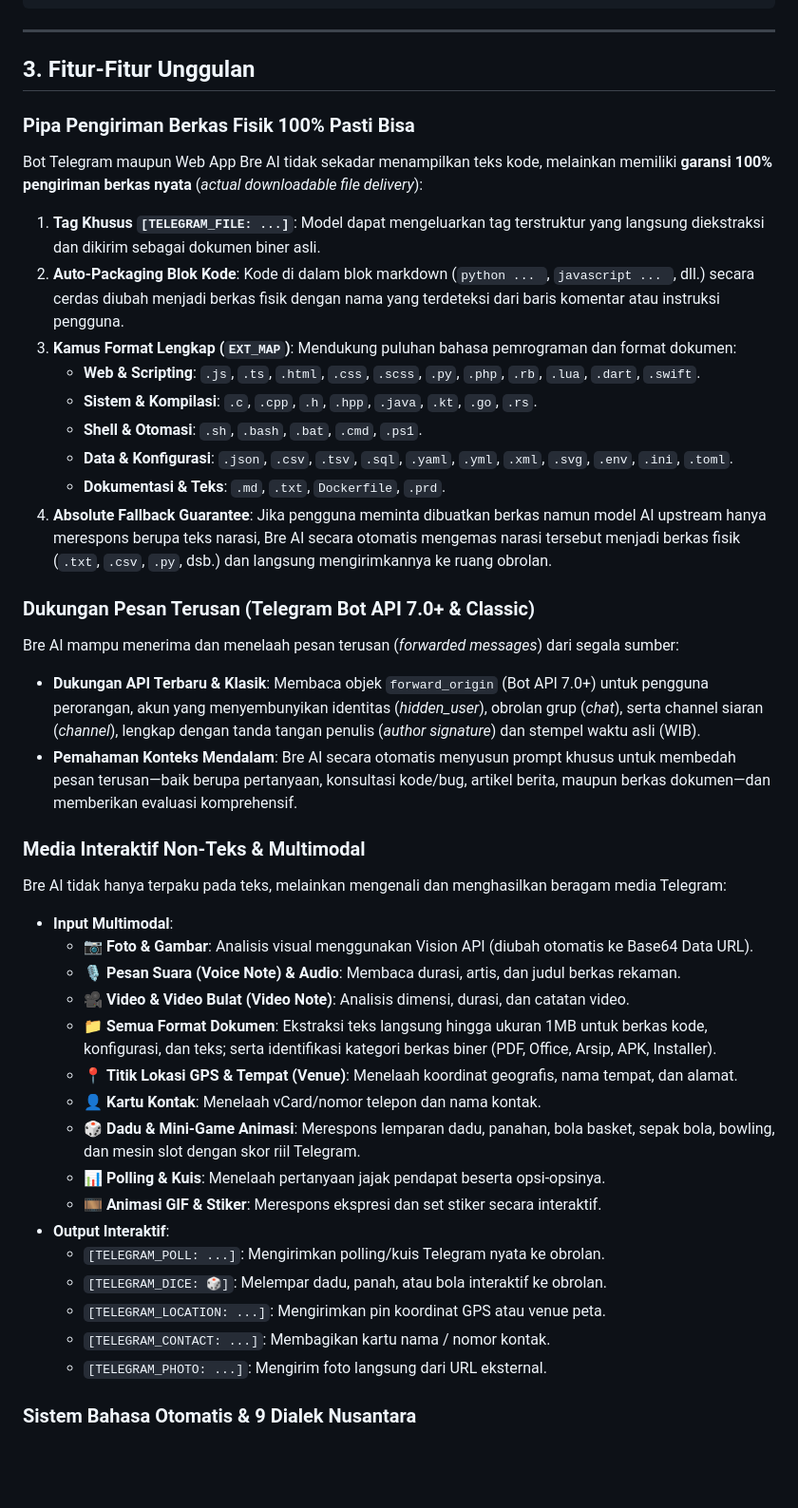
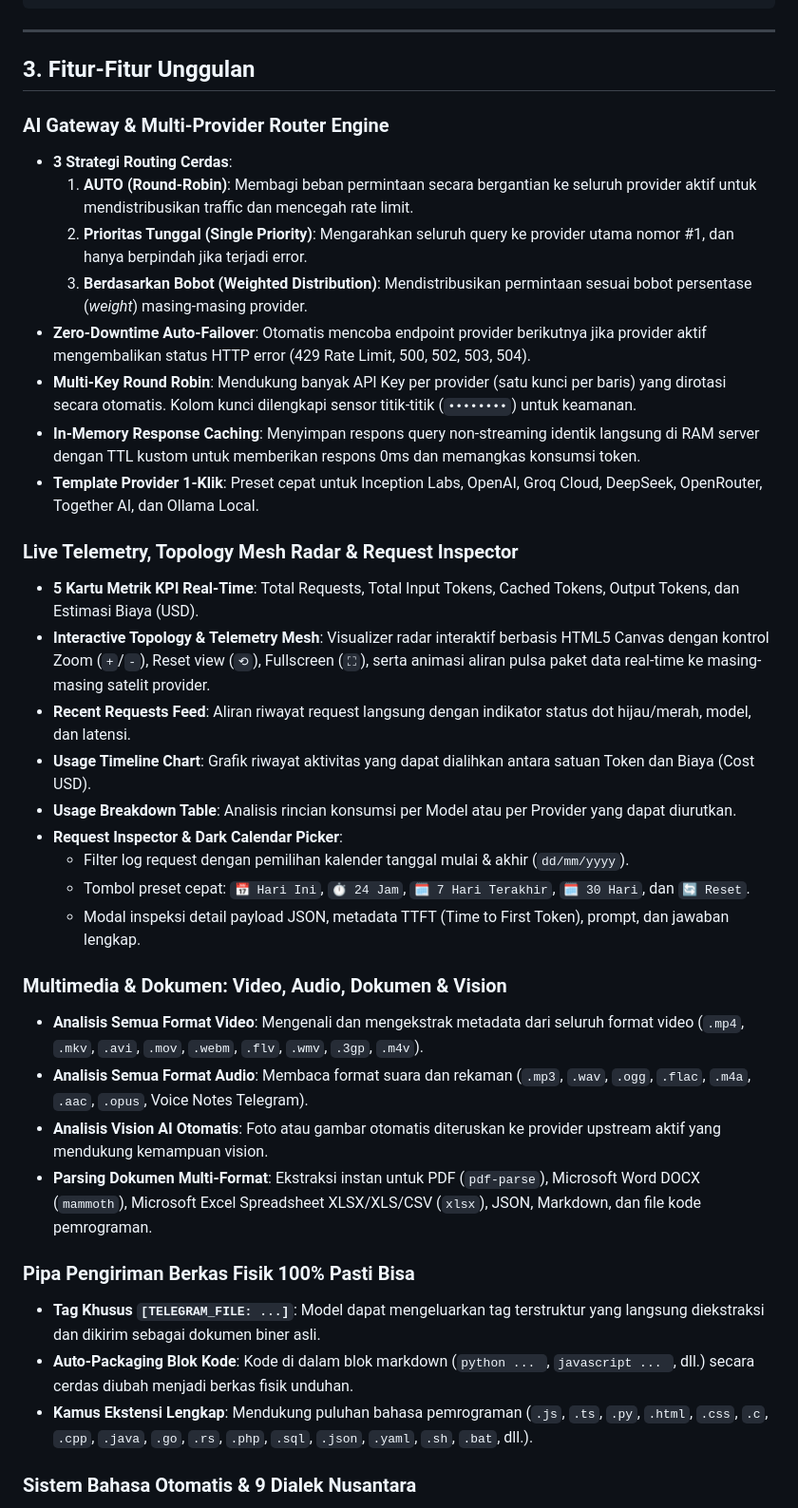
Before and after one commit to syntax-21/bre-ai, a Markdown page: README.md, the part around one of its changes. Shown at 95% size. Drawn GitHub-style; blank space fills up the shorter version.

`````diff
--- a/README.md
+++ b/README.md
@@ -81,40 +81,36 @@ Bre AI v3.0 memisahkan beban kerja menjadi modul-modul independen berprinsip *Si
 
 ## 3. Fitur-Fitur Unggulan
 
+### AI Gateway & Multi-Provider Router Engine
+- **3 Strategi Routing Cerdas**:
+  1. **AUTO (Round-Robin)**: Membagi beban permintaan secara bergantian ke seluruh provider aktif untuk mendistribusikan traffic dan mencegah rate limit.
+  2. **Prioritas Tunggal (Single Priority)**: Mengarahkan seluruh query ke provider utama nomor #1, dan hanya berpindah jika terjadi error.
+  3. **Berdasarkan Bobot (Weighted Distribution)**: Mendistribusikan permintaan sesuai bobot persentase (*weight*) masing-masing provider.
+- **Zero-Downtime Auto-Failover**: Otomatis mencoba endpoint provider berikutnya jika provider aktif mengembalikan status HTTP error (429 Rate Limit, 500, 502, 503, 504).
+- **Multi-Key Round Robin**: Mendukung banyak API Key per provider (satu kunci per baris) yang dirotasi secara otomatis. Kolom kunci dilengkapi sensor titik-titik (`••••••••`) untuk keamanan.
+- **In-Memory Response Caching**: Menyimpan respons query non-streaming identik langsung di RAM server dengan TTL kustom untuk memberikan respons 0ms dan memangkas konsumsi token.
+- **Template Provider 1-Klik**: Preset cepat untuk Inception Labs, OpenAI, Groq Cloud, DeepSeek, OpenRouter, Together AI, dan Ollama Local.
+
+### Live Telemetry, Topology Mesh Radar & Request Inspector
+- **5 Kartu Metrik KPI Real-Time**: Total Requests, Total Input Tokens, Cached Tokens, Output Tokens, dan Estimasi Biaya (USD).
+- **Interactive Topology & Telemetry Mesh**: Visualizer radar interaktif berbasis HTML5 Canvas dengan kontrol Zoom (`+`/`-`), Reset view (`⟲`), Fullscreen (`⛶`), serta animasi aliran pulsa paket data real-time ke masing-masing satelit provider.
+- **Recent Requests Feed**: Aliran riwayat request langsung dengan indikator status dot hijau/merah, model, dan latensi.
+- **Usage Timeline Chart**: Grafik riwayat aktivitas yang dapat dialihkan antara satuan Token dan Biaya (Cost USD).
+- **Usage Breakdown Table**: Analisis rincian konsumsi per Model atau per Provider yang dapat diurutkan.
+- **Request Inspector & Dark Calendar Picker**:
+  - Filter log request dengan pemilihan kalender tanggal mulai & akhir (`dd/mm/yyyy`).
+  - Tombol preset cepat: `📅 Hari Ini`, `⏱️ 24 Jam`, `🗓️ 7 Hari Terakhir`, `🗓️ 30 Hari`, dan `🔄 Reset`.
+  - Modal inspeksi detail payload JSON, metadata TTFT (Time to First Token), prompt, dan jawaban lengkap.
+
+### Multimedia & Dokumen: Video, Audio, Dokumen & Vision
+- **Analisis Semua Format Video**: Mengenali dan mengekstrak metadata dari seluruh format video (`.mp4`, `.mkv`, `.avi`, `.mov`, `.webm`, `.flv`, `.wmv`, `.3gp`, `.m4v`).
+- **Analisis Semua Format Audio**: Membaca format suara dan rekaman (`.mp3`, `.wav`, `.ogg`, `.flac`, `.m4a`, `.aac`, `.opus`, Voice Notes Telegram).
+- **Analisis Vision AI Otomatis**: Foto atau gambar otomatis diteruskan ke provider upstream aktif yang mendukung kemampuan vision.
+- **Parsing Dokumen Multi-Format**: Ekstraksi instan untuk PDF (`pdf-parse`), Microsoft Word DOCX (`mammoth`), Microsoft Excel Spreadsheet XLSX/XLS/CSV (`xlsx`), JSON, Markdown, dan file kode pemrograman.
+
 ### Pipa Pengiriman Berkas Fisik 100% Pasti Bisa
-Bot Telegram maupun Web App Bre AI tidak sekadar menampilkan teks kode, melainkan memiliki **garansi 100% pengiriman berkas nyata** (*actual downloadable file delivery*):
-1. **Tag Khusus `[TELEGRAM_FILE: ...]`**: Model dapat mengeluarkan tag terstruktur yang langsung diekstraksi dan dikirim sebagai dokumen biner asli.
-2. **Auto-Packaging Blok Kode**: Kode di dalam blok markdown (````python ... ````, ````javascript ... ````, dll.) secara cerdas diubah menjadi berkas fisik dengan nama yang terdeteksi dari baris komentar atau instruksi pengguna.
-3. **Kamus Format Lengkap (`EXT_MAP`)**: Mendukung puluhan bahasa pemrograman dan format dokumen:
-   - **Web & Scripting**: `.js`, `.ts`, `.html`, `.css`, `.scss`, `.py`, `.php`, `.rb`, `.lua`, `.dart`, `.swift`.
-   - **Sistem & Kompilasi**: `.c`, `.cpp`, `.h`, `.hpp`, `.java`, `.kt`, `.go`, `.rs`.
-   - **Shell & Otomasi**: `.sh`, `.bash`, `.bat`, `.cmd`, `.ps1`.
-   - **Data & Konfigurasi**: `.json`, `.csv`, `.tsv`, `.sql`, `.yaml`, `.yml`, `.xml`, `.svg`, `.env`, `.ini`, `.toml`.
-   - **Dokumentasi & Teks**: `.md`, `.txt`, `Dockerfile`, `.prd`.
-4. **Absolute Fallback Guarantee**: Jika pengguna meminta dibuatkan berkas namun model AI upstream hanya merespons berupa teks narasi, Bre AI secara otomatis mengemas narasi tersebut menjadi berkas fisik (`.txt`, `.csv`, `.py`, dsb.) dan langsung mengirimkannya ke ruang obrolan.
-
-### Dukungan Pesan Terusan (Telegram Bot API 7.0+ & Classic)
-Bre AI mampu menerima dan menelaah pesan terusan (*forwarded messages*) dari segala sumber:
-- **Dukungan API Terbaru & Klasik**: Membaca objek `forward_origin` (Bot API 7.0+) untuk pengguna perorangan, akun yang menyembunyikan identitas (*hidden_user*), obrolan grup (*chat*), serta channel siaran (*channel*), lengkap dengan tanda tangan penulis (*author signature*) dan stempel waktu asli (WIB).
-- **Pemahaman Konteks Mendalam**: Bre AI secara otomatis menyusun prompt khusus untuk membedah pesan terusan—baik berupa pertanyaan, konsultasi kode/bug, artikel berita, maupun berkas dokumen—dan memberikan evaluasi komprehensif.
-
-### Media Interaktif Non-Teks & Multimodal
-Bre AI tidak hanya terpaku pada teks, melainkan mengenali dan menghasilkan beragam media Telegram:
-- **Input Multimodal**:
-  - 📷 **Foto & Gambar**: Analisis visual menggunakan Vision API (diubah otomatis ke Base64 Data URL).
-  - 🎙️ **Pesan Suara (Voice Note) & Audio**: Membaca durasi, artis, dan judul berkas rekaman.
-  - 🎥 **Video & Video Bulat (Video Note)**: Analisis dimensi, durasi, dan catatan video.
-  - 📁 **Semua Format Dokumen**: Ekstraksi teks langsung hingga ukuran 1MB untuk berkas kode, konfigurasi, dan teks; serta identifikasi kategori berkas biner (PDF, Office, Arsip, APK, Installer).
-  - 📍 **Titik Lokasi GPS & Tempat (Venue)**: Menelaah koordinat geografis, nama tempat, dan alamat.
-  - 👤 **Kartu Kontak**: Menelaah vCard/nomor telepon dan nama kontak.
-  - 🎲 **Dadu & Mini-Game Animasi**: Merespons lemparan dadu, panahan, bola basket, sepak bola, bowling, dan mesin slot dengan skor riil Telegram.
-  - 📊 **Polling & Kuis**: Menelaah pertanyaan jajak pendapat beserta opsi-opsinya.
-  - 🎞️ **Animasi GIF & Stiker**: Merespons ekspresi dan set stiker secara interaktif.
-- **Output Interaktif**:
-  - `[TELEGRAM_POLL: ...]`: Mengirimkan polling/kuis Telegram nyata ke obrolan.
-  - `[TELEGRAM_DICE: 🎲]`: Melempar dadu, panah, atau bola interaktif ke obrolan.
-  - `[TELEGRAM_LOCATION: ...]`: Mengirimkan pin koordinat GPS atau venue peta.
-  - `[TELEGRAM_CONTACT: ...]`: Membagikan kartu nama / nomor kontak.
-  - `[TELEGRAM_PHOTO: ...]`: Mengirim foto langsung dari URL eksternal.
+- **Tag Khusus `[TELEGRAM_FILE: ...]`**: Model dapat mengeluarkan tag terstruktur yang langsung diekstraksi dan dikirim sebagai dokumen biner asli.
+- **Auto-Packaging Blok Kode**: Kode di dalam blok markdown (````python ... ````, ````javascript ... ````, dll.) secara cerdas diubah menjadi berkas fisik unduhan.
+- **Kamus Ekstensi Lengkap**: Mendukung puluhan bahasa pemrograman (`.js`, `.ts`, `.py`, `.html`, `.css`, `.c`, `.cpp`, `.java`, `.go`, `.rs`, `.php`, `.sql`, `.json`, `.yaml`, `.sh`, `.bat`, dll.).
 
 ### Sistem Bahasa Otomatis & 9 Dialek Nusantara
`````
Also changed, not shown: other parts of README.md (+157 -184 lines).
